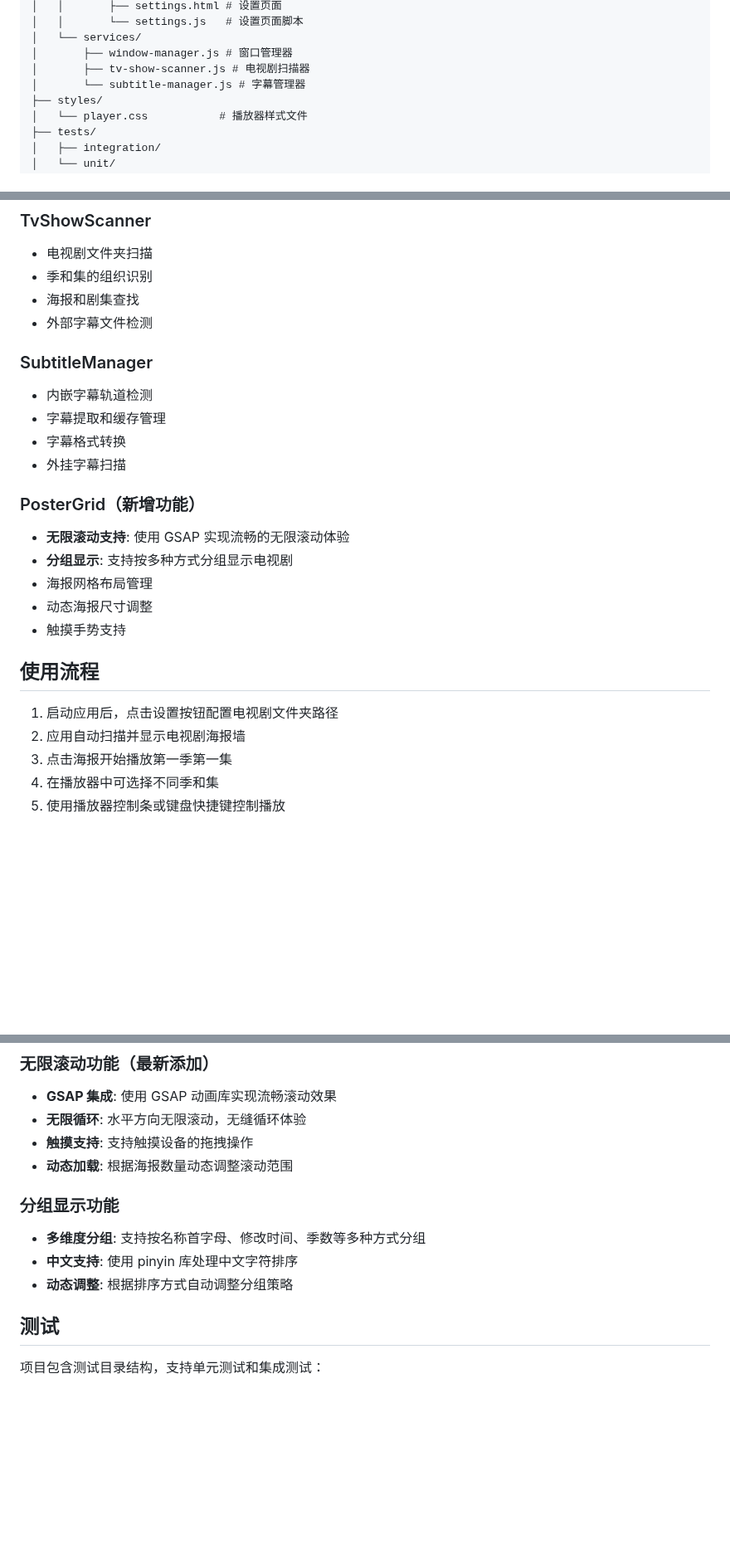
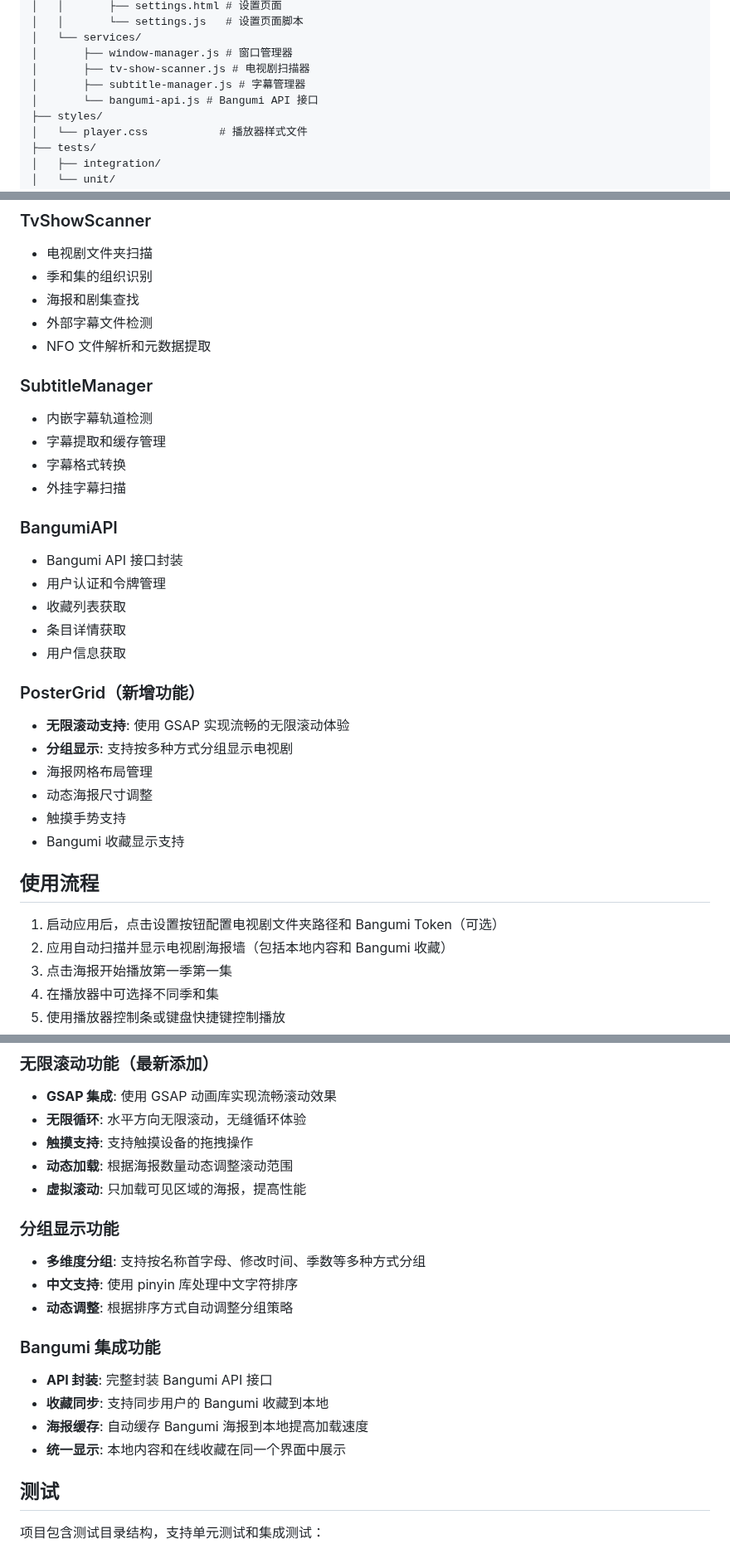
Before and after one commit to HadeanRay/OmniWall, a Markdown page: IFLOW.md, 3 parts joined by grey strips. Shown at 83% size. Drawn GitHub-style; blank space fills up the shorter version.

```diff
--- a/IFLOW.md
+++ b/IFLOW.md
@@ -120,7 +123,8 @@ OmniWall/
 │   └── services/
 │       ├── window-manager.js # 窗口管理器
 │       ├── tv-show-scanner.js # 电视剧扫描器
-│       └── subtitle-manager.js # 字幕管理器
+│       ├── subtitle-manager.js # 字幕管理器
+│       └── bangumi-api.js # Bangumi API 接口
 ├── styles/
 │   └── player.css           # 播放器样式文件
 ├── tests/
@@ -270,6 +277,7 @@ npm run pack          # 打包应用（不生成安装程序）
 - 季和集的组织识别
 - 海报和剧集查找
 - 外部字幕文件检测
+- NFO 文件解析和元数据提取
 
 ### SubtitleManager
 - 内嵌字幕轨道检测
@@ -277,17 +285,25 @@ npm run pack          # 打包应用（不生成安装程序）
 - 字幕格式转换
 - 外挂字幕扫描
 
+### BangumiAPI
+- Bangumi API 接口封装
+- 用户认证和令牌管理
+- 收藏列表获取
+- 条目详情获取
+- 用户信息获取
+
 ### PosterGrid（新增功能）
 - **无限滚动支持**: 使用 GSAP 实现流畅的无限滚动体验
 - **分组显示**: 支持按多种方式分组显示电视剧
 - 海报网格布局管理
 - 动态海报尺寸调整
 - 触摸手势支持
+- Bangumi 收藏显示支持
 
 ## 使用流程
 
-1. 启动应用后，点击设置按钮配置电视剧文件夹路径
-2. 应用自动扫描并显示电视剧海报墙
+1. 启动应用后，点击设置按钮配置电视剧文件夹路径和 Bangumi Token（可选）
+2. 应用自动扫描并显示电视剧海报墙（包括本地内容和 Bangumi 收藏）
 3. 点击海报开始播放第一季第一集
 4. 在播放器中可选择不同季和集
 5. 使用播放器控制条或键盘快捷键控制播放
@@ -344,11 +361,18 @@ npm run pack          # 打包应用（不生成安装程序）
 - **无限循环**: 水平方向无限滚动，无缝循环体验
 - **触摸支持**: 支持触摸设备的拖拽操作
 - **动态加载**: 根据海报数量动态调整滚动范围
+- **虚拟滚动**: 只加载可见区域的海报，提高性能
 
 ### 分组显示功能
 - **多维度分组**: 支持按名称首字母、修改时间、季数等多种方式分组
 - **中文支持**: 使用 pinyin 库处理中文字符排序
 - **动态调整**: 根据排序方式自动调整分组策略
+
+### Bangumi 集成功能
+- **API 封装**: 完整封装 Bangumi API 接口
+- **收藏同步**: 支持同步用户的 Bangumi 收藏到本地
+- **海报缓存**: 自动缓存 Bangumi 海报到本地提高加载速度
+- **统一显示**: 本地内容和在线收藏在同一个界面中展示
 
 ## 测试
 
```
Also changed, not shown: other parts of IFLOW.md (+9 -2 lines).
